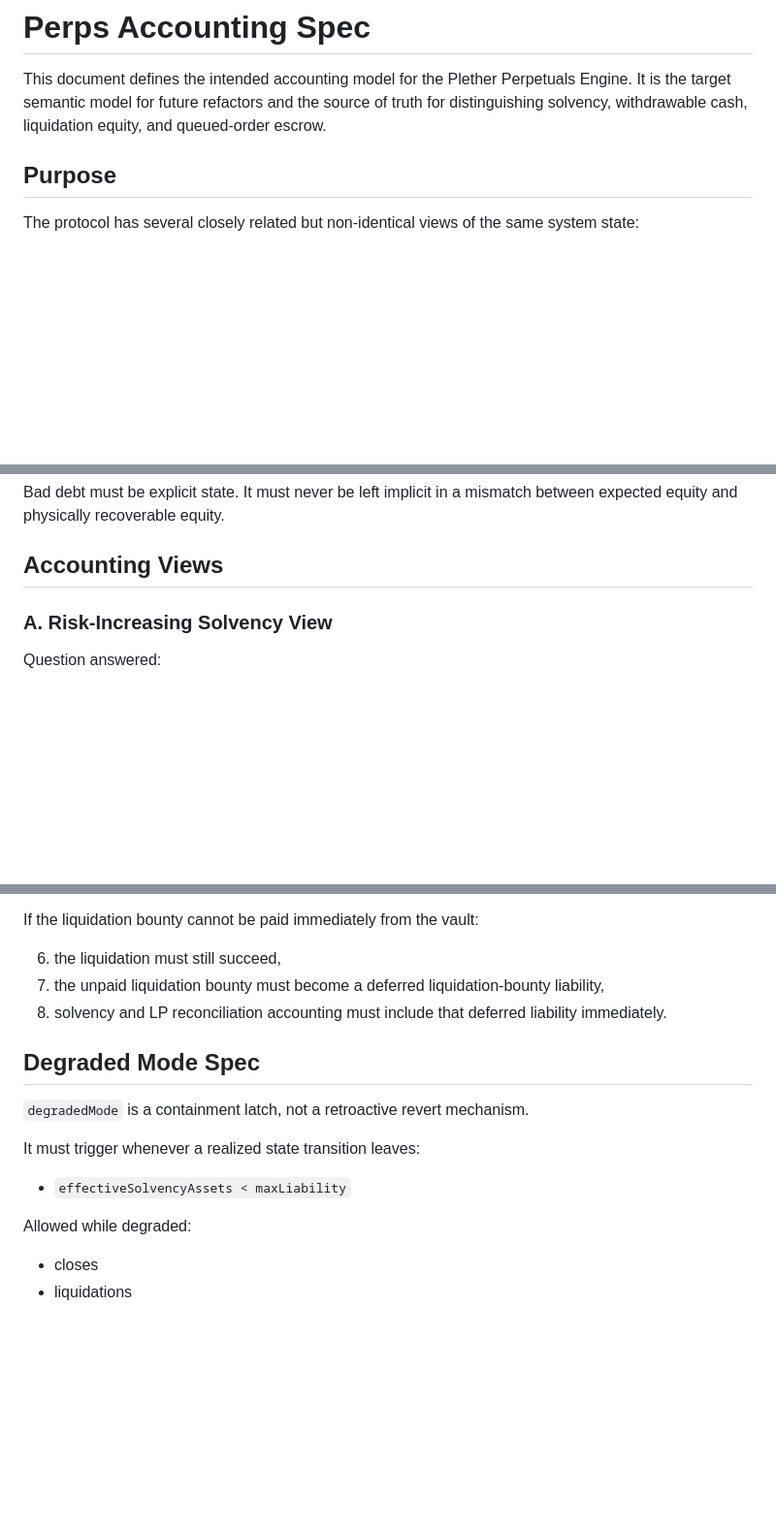
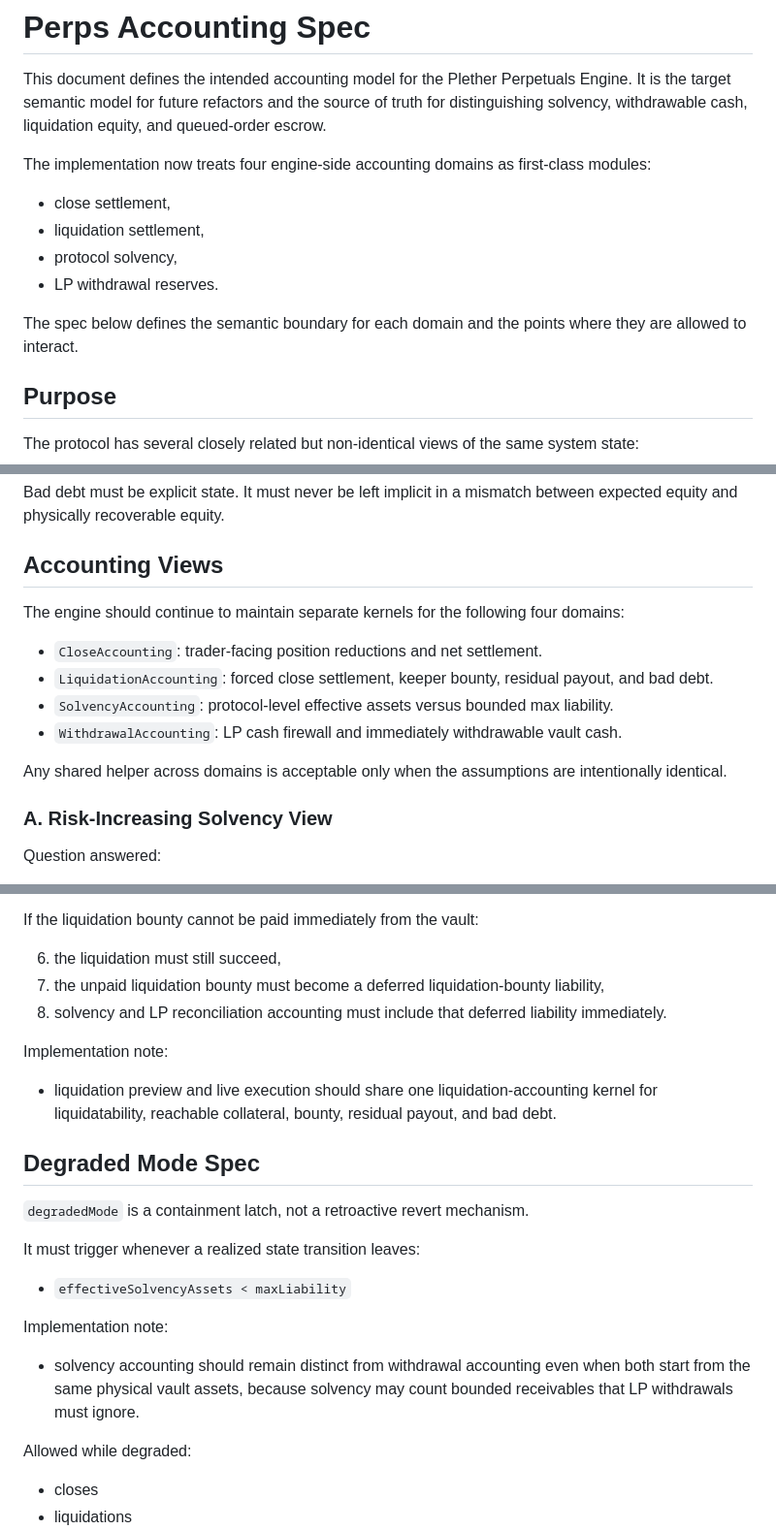
Before and after one commit to Plether-Fi/plether-core, a Markdown page: src/perps/ACCOUNTING_SPEC.md, 3 parts joined by grey strips. Shown at 97% size. Rendered like a GitHub page; blank space fills up the shorter version.

```diff
--- a/src/perps/ACCOUNTING_SPEC.md
+++ b/src/perps/ACCOUNTING_SPEC.md
@@ -1,6 +1,15 @@
 # Perps Accounting Spec
 
 This document defines the intended accounting model for the Plether Perpetuals Engine. It is the target semantic model for future refactors and the source of truth for distinguishing solvency, withdrawable cash, liquidation equity, and queued-order escrow.
+
+The implementation now treats four engine-side accounting domains as first-class modules:
+
+- close settlement,
+- liquidation settlement,
+- protocol solvency,
+- LP withdrawal reserves.
+
+The spec below defines the semantic boundary for each domain and the points where they are allowed to interact.
 
 ## Purpose
 
@@ -93,6 +102,15 @@ This quantity is suitable for conservative LP equity accounting and tranche reco
 Bad debt must be explicit state. It must never be left implicit in a mismatch between expected equity and physically recoverable equity.
 
 ## Accounting Views
+
+The engine should continue to maintain separate kernels for the following four domains:
+
+- `CloseAccounting`: trader-facing position reductions and net settlement.
+- `LiquidationAccounting`: forced close settlement, keeper bounty, residual payout, and bad debt.
+- `SolvencyAccounting`: protocol-level effective assets versus bounded max liability.
+- `WithdrawalAccounting`: LP cash firewall and immediately withdrawable vault cash.
+
+Any shared helper across domains is acceptable only when the assumptions are intentionally identical.
 
 ### A. Risk-Increasing Solvency View
 
@@ -244,6 +266,10 @@ If the liquidation bounty cannot be paid immediately from the vault:
 7. the unpaid liquidation bounty must become a deferred liquidation-bounty liability,
 8. solvency and LP reconciliation accounting must include that deferred liability immediately.
 
+Implementation note:
+
+- liquidation preview and live execution should share one liquidation-accounting kernel for liquidatability, reachable collateral, bounty, residual payout, and bad debt.
+
 ## Degraded Mode Spec
 
 `degradedMode` is a containment latch, not a retroactive revert mechanism.
@@ -251,6 +277,10 @@ If the liquidation bounty cannot be paid immediately from the vault:
 It must trigger whenever a realized state transition leaves:
 
 - `effectiveSolvencyAssets < maxLiability`
+
+Implementation note:
+
+- solvency accounting should remain distinct from withdrawal accounting even when both start from the same physical vault assets, because solvency may count bounded receivables that LP withdrawals must ignore.
 
 Allowed while degraded:
 
```
Also changed, not shown: other parts of src/perps/ACCOUNTING_SPEC.md (+4 -0 lines), src/perps/README.md (+13 -2 lines).
